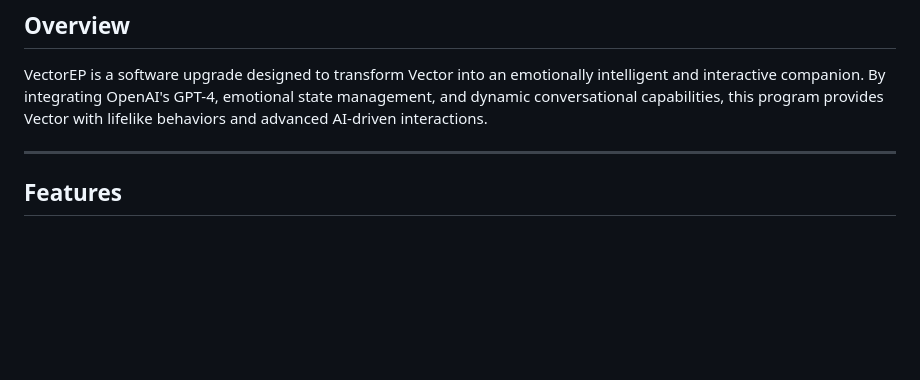
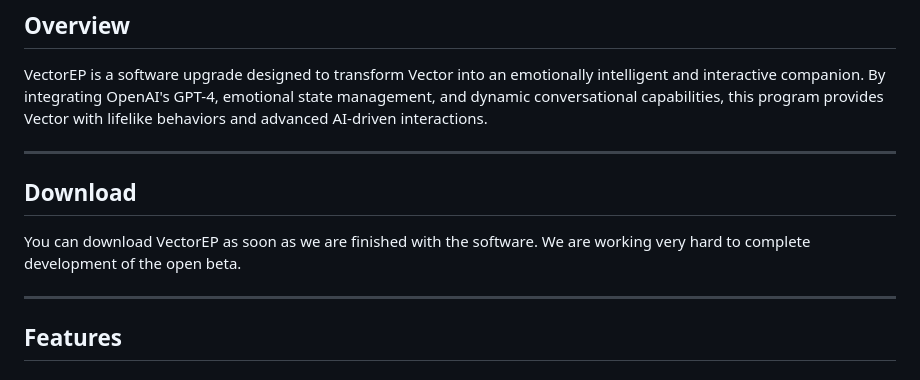
Before and after one commit to AEP-Vision/VectorVDM, a Markdown page: README.md, the part around the change. GitHub-like rendering; blank space fills up the shorter version.

```diff
--- a/README.md
+++ b/README.md
@@ -1,5 +1,10 @@
 ## **Overview**
 VectorEP is a software upgrade designed to transform Vector into an emotionally intelligent and interactive companion. By integrating OpenAI's GPT-4, emotional state management, and dynamic conversational capabilities, this program provides Vector with lifelike behaviors and advanced AI-driven interactions.
+
+---
+
+## **Download**
+You can download VectorEP as soon as we are finished with the software. We are working very hard to complete development of the open beta.
 
 ---
 
```
